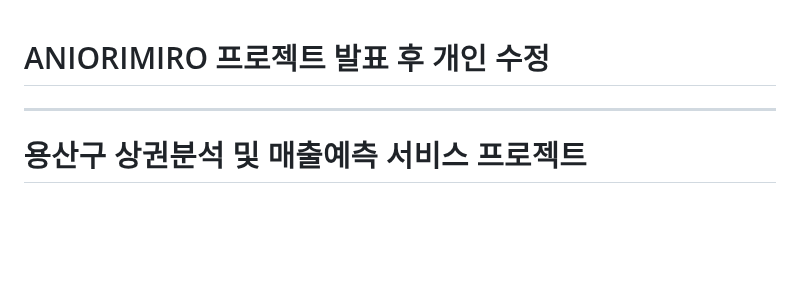
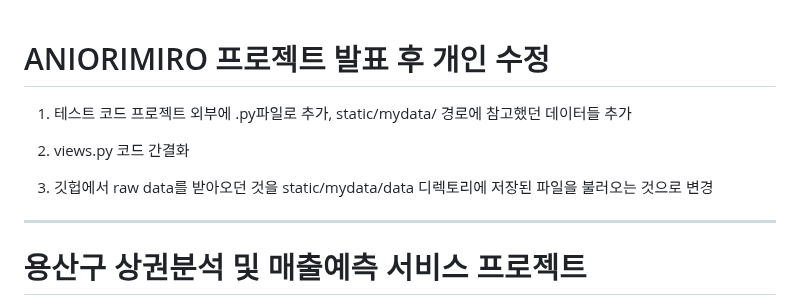
Before and after one commit to Choizard/ANIORIMIRO_changed, a Markdown page: README.md, the part around the change. Rendered like a GitHub page; blank space fills up the shorter version.

```diff
--- a/README.md
+++ b/README.md
@@ -1,4 +1,10 @@
 # ANIORIMIRO 프로젝트 발표 후 개인 수정
+
+1. 테스트 코드 프로젝트 외부에 .py파일로 추가, static/mydata/ 경로에 참고했던 데이터들 추가
+
+2. views.py 코드 간결화
+
+3. 깃헙에서 raw data를 받아오던 것을 static/mydata/data 디렉토리에 저장된 파일을 불러오는 것으로 변경
 
 
 
```
